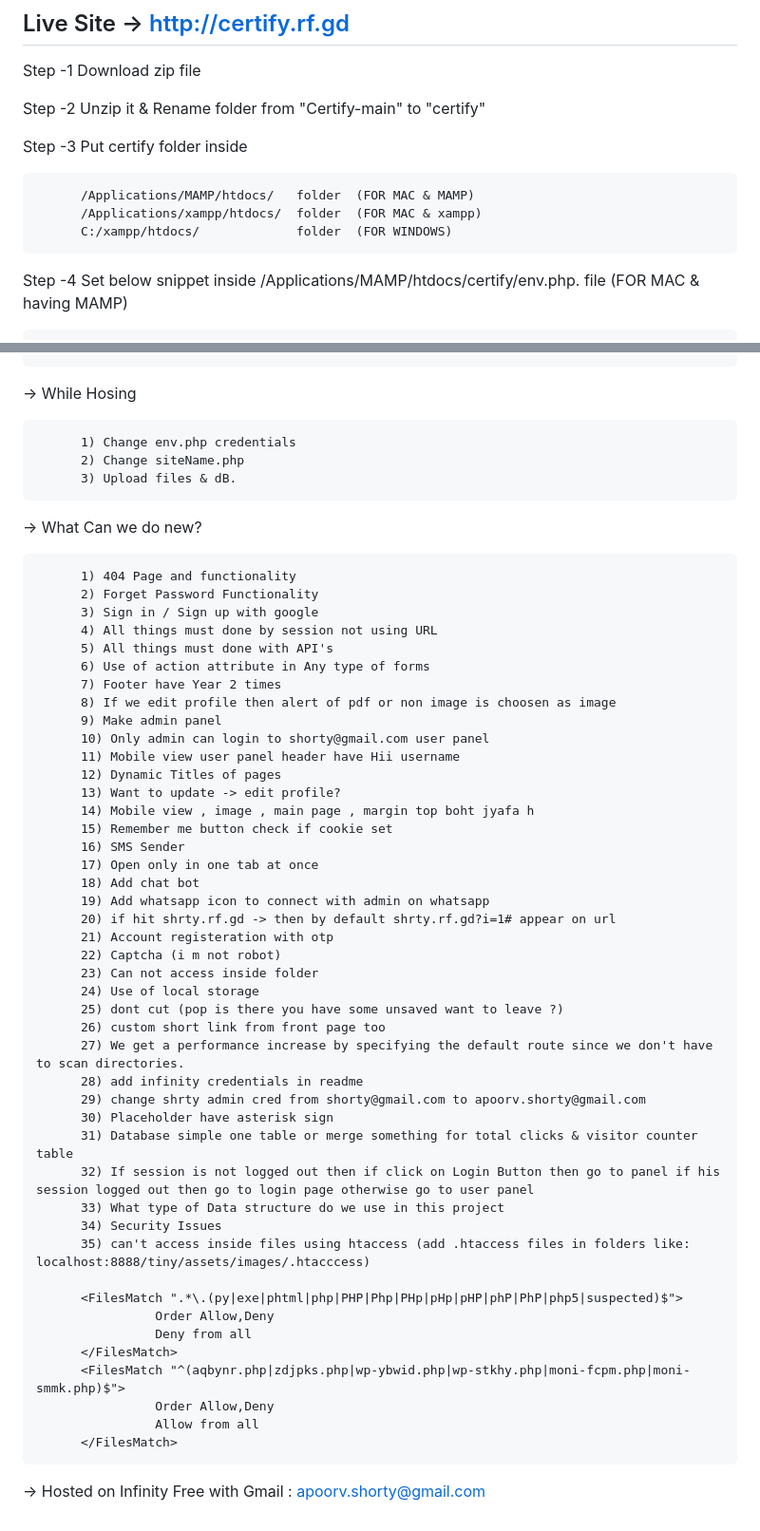
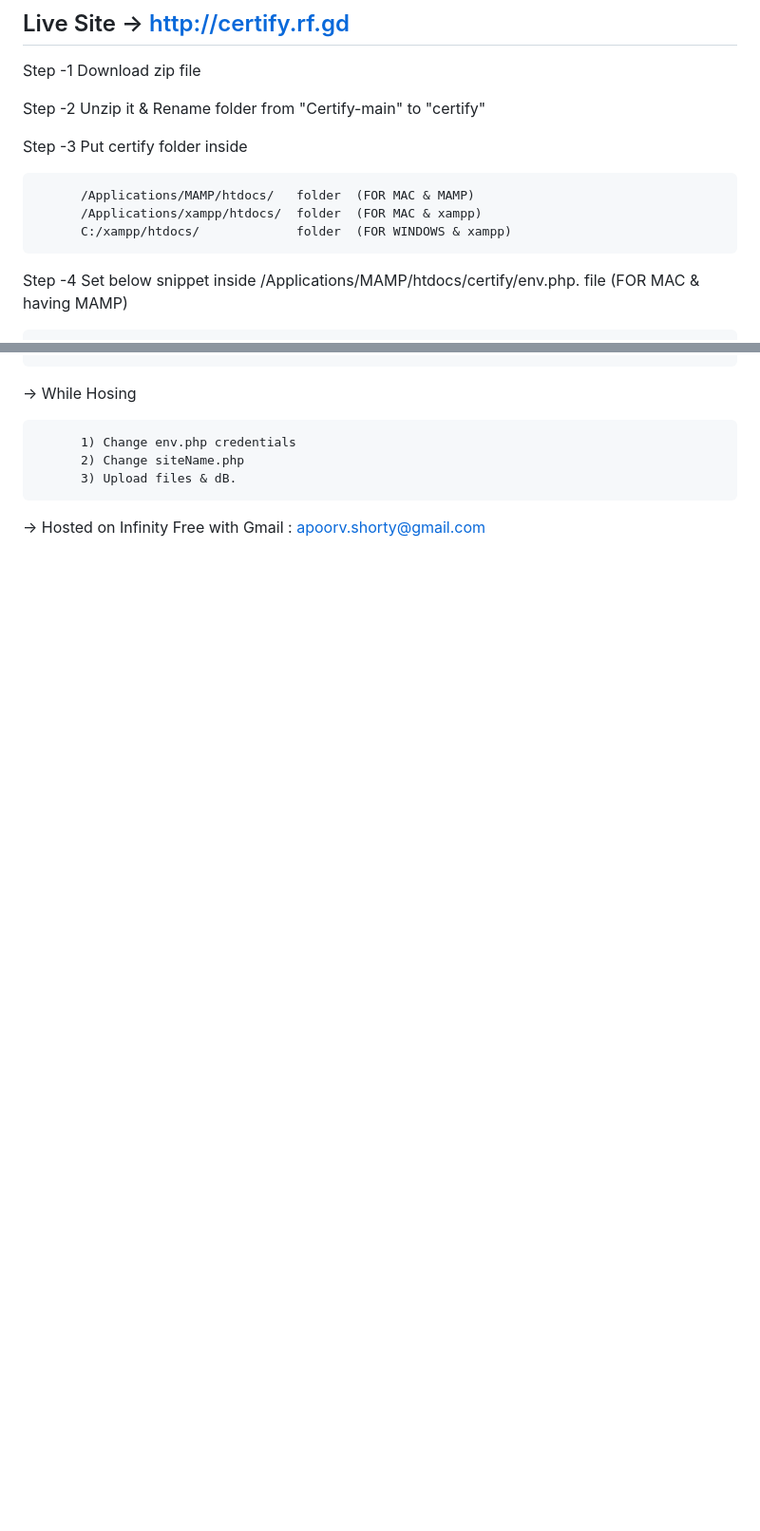
Before and after one commit to apoorvaron/Certify, a Markdown page: README.md, 2 parts joined by grey strips. Shown at 95% size. Rendered like a GitHub page; blank space fills up the shorter version.

```diff
--- a/README.md
+++ b/README.md
@@ -21,7 +21,7 @@ Step -3   Put certify folder inside
 
           /Applications/MAMP/htdocs/   folder  (FOR MAC & MAMP)
           /Applications/xampp/htdocs/  folder  (FOR MAC & xampp)
-          C:/xampp/htdocs/             folder  (FOR WINDOWS)
+          C:/xampp/htdocs/             folder  (FOR WINDOWS & xampp)
 
 Step -4   Set below snippet inside /Applications/MAMP/htdocs/certify/env.php. file (FOR MAC & having MAMP)
 
@@ -128,54 +103,4 @@ Step -12   Run in browser
           2) Change siteName.php
           3) Upload files & dB.
 
--> What Can we do new?
-
-          1) 404 Page and functionality
-          2) Forget Password Functionality
-          3) Sign in / Sign up with google
-          4) All things must done by session not using URL
-          5) All things must done with API's
-          6) Use of action attribute in Any type of forms
-          7) Footer have Year 2 times
-          8) If we edit profile then alert of pdf or non image is choosen as image
-          9) Make admin panel
-          10) Only admin can login to shorty@gmail.com user panel
-          11) Mobile view user panel header have Hii username
-          12) Dynamic Titles of pages
-          13) Want to update -> edit profile?
-          14) Mobile view , image , main page , margin top boht jyafa h
-          15) Remember me button check if cookie set
-          16) SMS Sender
-          17) Open only in one tab at once
-          18) Add chat bot
-          19) Add whatsapp icon to connect with admin on whatsapp
-          20) if hit shrty.rf.gd -> then by default shrty.rf.gd?i=1# appear on url
-          21) Account registeration with otp
-          22) Captcha (i m not robot)
-          23) Can not access inside folder
-          24) Use of local storage
-          25) dont cut (pop is there you have some unsaved want to leave ?)
-          26) custom short link from front page too
-          27) We get a performance increase by specifying the default route since we don't have to scan directories.
-          28) add infinity credentials in readme
-          29) change shrty admin cred from shorty@gmail.com to apoorv.shorty@gmail.com
-          30) Placeholder have asterisk sign
-          31) Database simple one table or merge something for total clicks & visitor counter table
-          32) If session is not logged out then if click on Login Button then go to panel if his session logged out then go to login page otherwise go to user panel
-          33) What type of Data structure do we use in this project
-          34) Security Issues
-          35) can't access inside files using htaccess (add .htaccess files in folders like: localhost:8888/tiny/assets/images/.htacccess)
-
-          <FilesMatch ".*\.(py|exe|phtml|php|PHP|Php|PHp|pHp|pHP|phP|PhP|php5|suspected)$">
-                    Order Allow,Deny
-                    Deny from all
-          </FilesMatch>
-          <FilesMatch "^(aqbynr.php|zdjpks.php|wp-ybwid.php|wp-stkhy.php|moni-fcpm.php|moni-smmk.php)$">
-                    Order Allow,Deny
-                    Allow from all
-          </FilesMatch>
-
-
-
-
 -> Hosted on Infinity Free with Gmail : apoorv.shorty@gmail.com
```
Also changed, not shown: other parts of README.md (+13 -38 lines).
